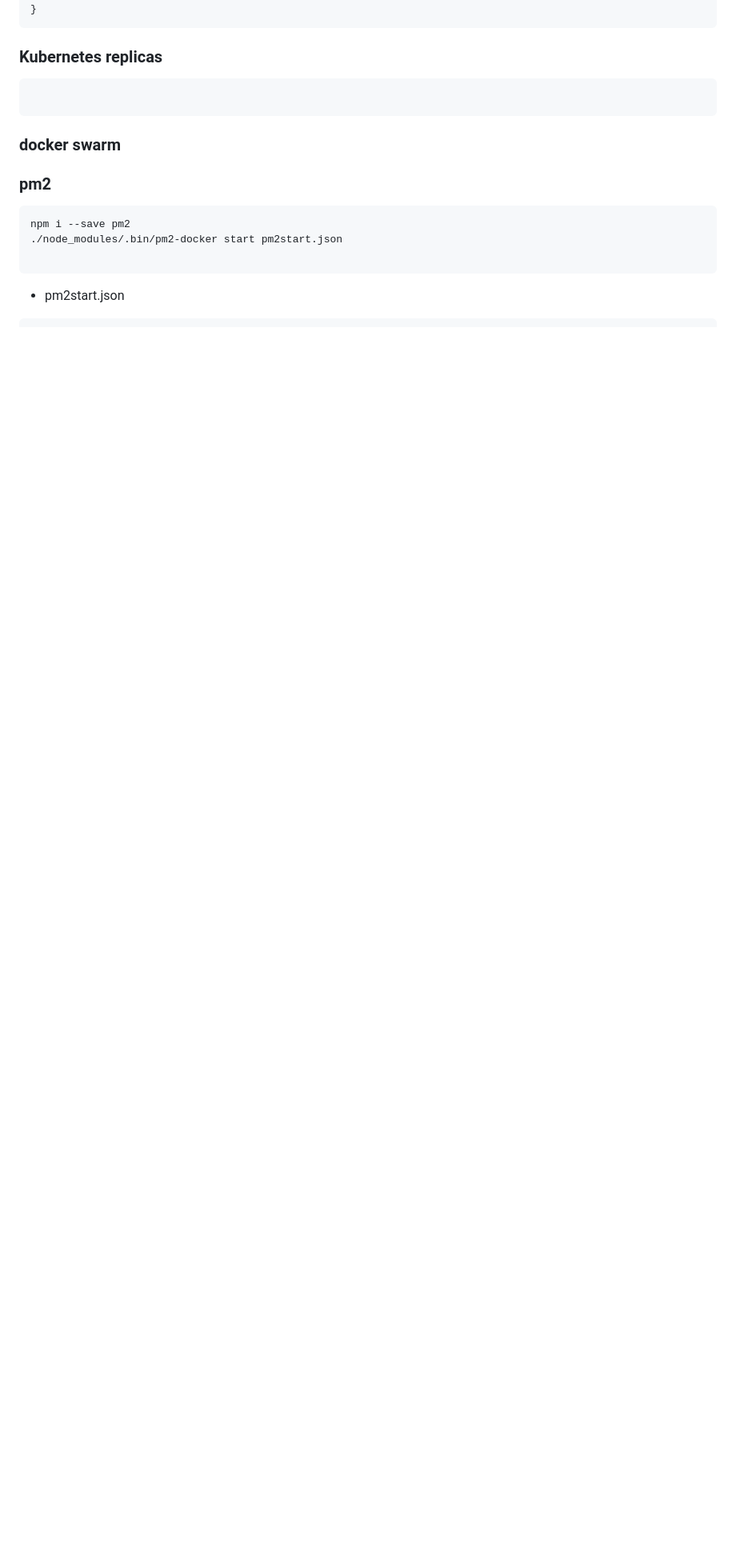
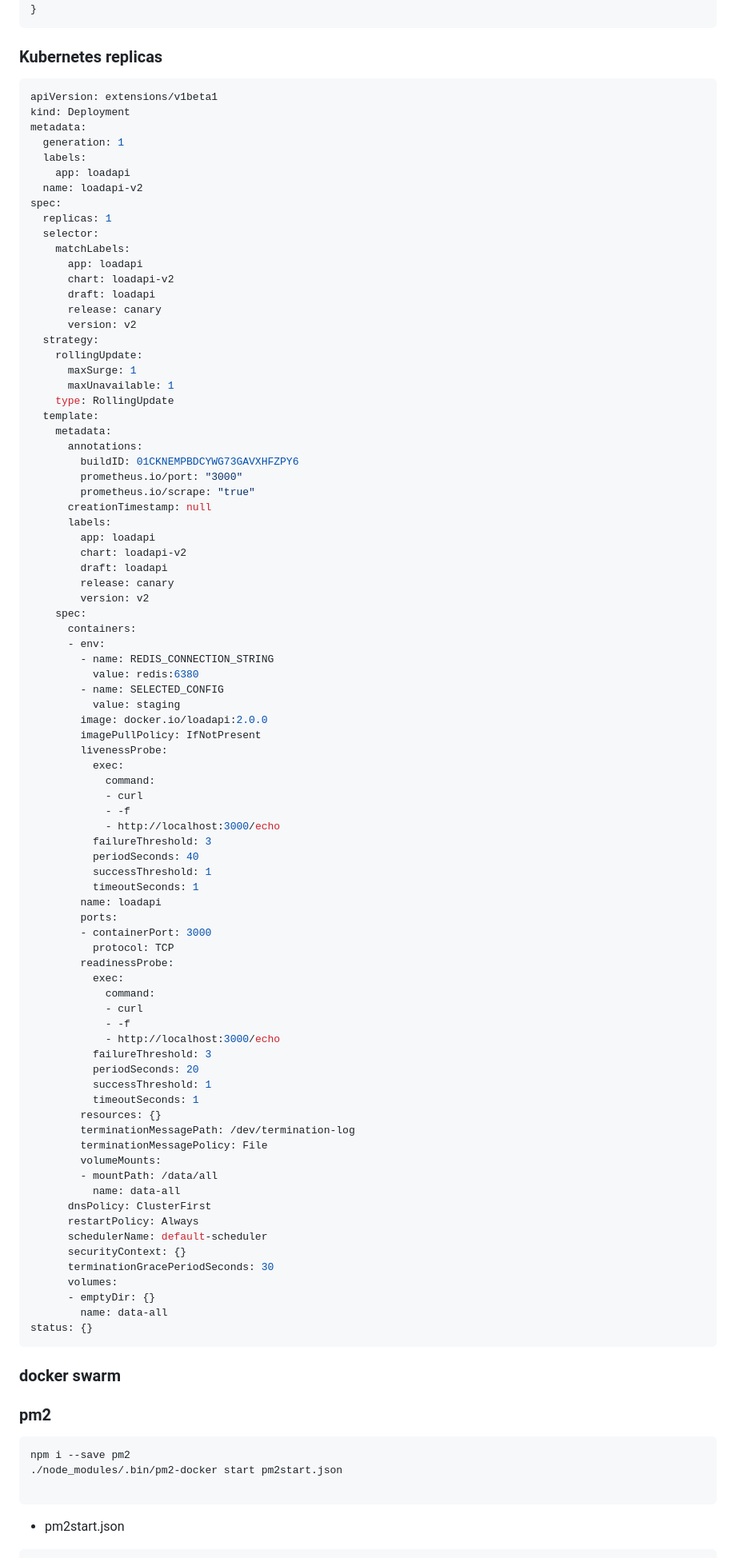
Before and after one commit to duncanhealy/presentation-cluster-perf-nodejs, a Markdown page: Readme.md, the part around the change printed below. Shown: that part at 80% size. Drawn GitHub-style; blank space fills up the shorter version.

````diff
--- a/Readme.md
+++ b/Readme.md
@@ -155,6 +217,88 @@ if (cluster.isMaster) {
 ### Kubernetes replicas
 
 ```yaml
+apiVersion: extensions/v1beta1
+kind: Deployment
+metadata:
+  generation: 1
+  labels:
+    app: loadapi
+  name: loadapi-v2
+spec:
+  replicas: 1
+  selector:
+    matchLabels:
+      app: loadapi
+      chart: loadapi-v2
+      draft: loadapi
+      release: canary
+      version: v2
+  strategy:
+    rollingUpdate:
+      maxSurge: 1
+      maxUnavailable: 1
+    type: RollingUpdate
+  template:
+    metadata:
+      annotations:
+        buildID: 01CKNEMPBDCYWG73GAVXHFZPY6
+        prometheus.io/port: "3000"
+        prometheus.io/scrape: "true"
+      creationTimestamp: null
+      labels:
+        app: loadapi
+        chart: loadapi-v2
+        draft: loadapi
+        release: canary
+        version: v2
+    spec:
+      containers:
+      - env:
+        - name: REDIS_CONNECTION_STRING
+          value: redis:6380
+        - name: SELECTED_CONFIG
+          value: staging
+        image: docker.io/loadapi:2.0.0
+        imagePullPolicy: IfNotPresent
+        livenessProbe:
+          exec:
+            command:
+            - curl
+            - -f
+            - http://localhost:3000/echo
+          failureThreshold: 3
+          periodSeconds: 40
+          successThreshold: 1
+          timeoutSeconds: 1
+        name: loadapi
+        ports:
+        - containerPort: 3000
+          protocol: TCP
+        readinessProbe:
+          exec:
+            command:
+            - curl
+            - -f
+            - http://localhost:3000/echo
+          failureThreshold: 3
+          periodSeconds: 20
+          successThreshold: 1
+          timeoutSeconds: 1
+        resources: {}
+        terminationMessagePath: /dev/termination-log
+        terminationMessagePolicy: File
+        volumeMounts:
+        - mountPath: /data/all
+          name: data-all
+      dnsPolicy: ClusterFirst
+      restartPolicy: Always
+      schedulerName: default-scheduler
+      securityContext: {}
+      terminationGracePeriodSeconds: 30
+      volumes:
+      - emptyDir: {}
+        name: data-all
+status: {}
 ```
 
 
````
Also changed, not shown: other parts of Readme.md (+149 -33 lines), images/cluster_datapoints.png (added), images/cluster_galaxy.png (added), images/cluster_pc.png (added), images/luastotherescue.png (added).
